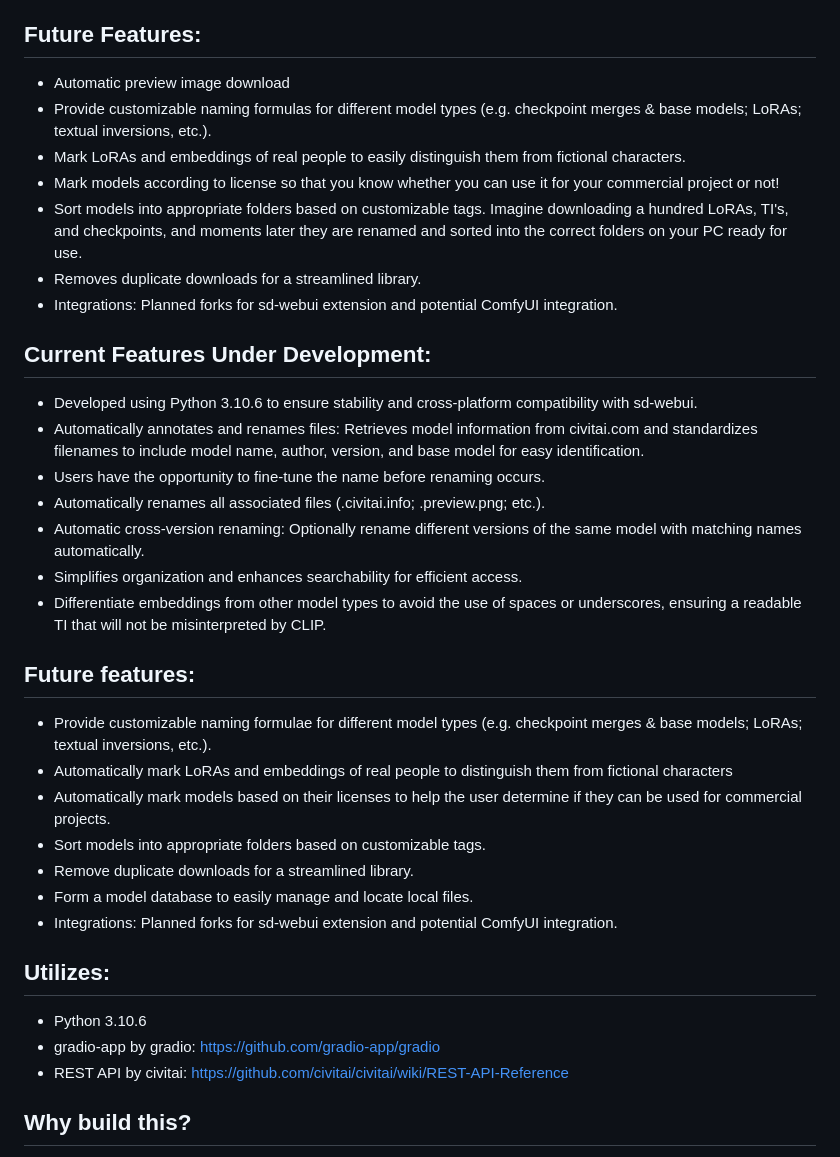
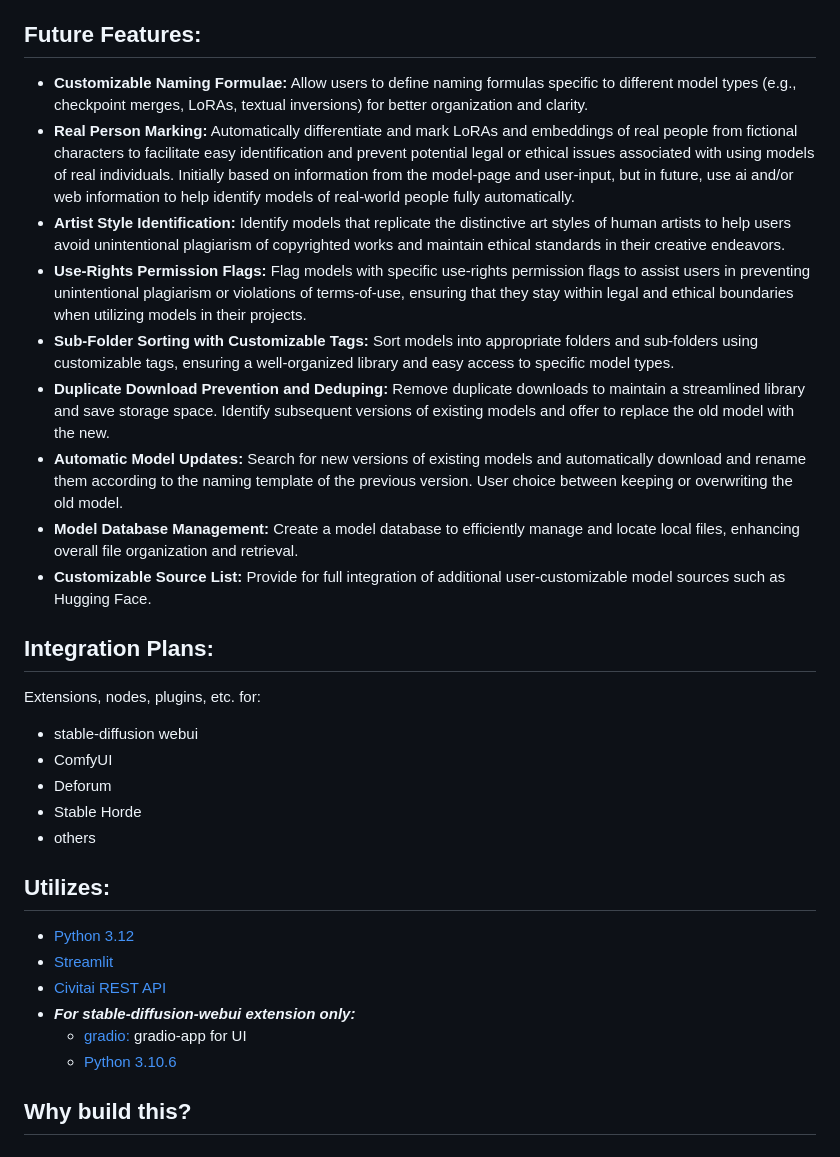
Before and after one commit to Cacalotlcoatl/sd-FileRAVEN, a Markdown page: README.md, the part around the change printed below. Drawn GitHub-style.

```diff
--- a/README.md
+++ b/README.md
@@ -23,34 +28,30 @@ sd-FileRAVEN is a cross-platform utility for managing Stable Diffusion models. I
 
 ## Future Features:
-- Automatic preview image download
-- Provide customizable naming formulas for different model types (e.g. checkpoint merges & base models; LoRAs; textual inversions, etc.).
-- Mark LoRAs and embeddings of real people to easily distinguish them from fictional characters.
-- Mark models according to license so that you know whether you can use it for your commercial project or not!
-- Sort models into appropriate folders based on customizable tags. Imagine downloading a hundred LoRAs, TI's, and checkpoints, and moments later they are renamed and sorted into the correct folders on your PC ready for use.
-- Removes duplicate downloads for a streamlined library.
-- Integrations: Planned forks for sd-webui extension and potential ComfyUI integration.
-## Current Features Under Development:
-- Developed using Python 3.10.6 to ensure stability and cross-platform compatibility with sd-webui.
-- Automatically annotates and renames files: Retrieves model information from civitai.com and standardizes filenames to include model name, author, version, and base model for easy identification.
-- Users have the opportunity to fine-tune the name before renaming occurs.
-- Automatically renames all associated files (.civitai.info; .preview.png; etc.).
-- Automatic cross-version renaming: Optionally rename different versions of the same model with matching names automatically.
-- Simplifies organization and enhances searchability for efficient access.
-- Differentiate embeddings from other model types to avoid the use of spaces or underscores, ensuring a readable TI that will not be misinterpreted by CLIP.
+- **Customizable Naming Formulae:** Allow users to define naming formulas specific to different model types (e.g., checkpoint merges, LoRAs, textual inversions) for better organization and clarity.
+- **Real Person Marking:** Automatically differentiate and mark LoRAs and embeddings of real people from fictional characters to facilitate easy identification and prevent potential legal or ethical issues associated with using models of real individuals. Initially based on information from the model-page and user-input, but in future, use ai and/or web information to help identify models of real-world people fully automatically.
+- **Artist Style Identification:** Identify models that replicate the distinctive art styles of human artists to help users avoid unintentional plagiarism of copyrighted works and maintain ethical standards in their creative endeavors.
+- **Use-Rights Permission Flags:** Flag models with specific use-rights permission flags to assist users in preventing unintentional plagiarism or violations of terms-of-use, ensuring that they stay within legal and ethical boundaries when utilizing models in their projects.
+- **Sub-Folder Sorting with Customizable Tags:** Sort models into appropriate folders and sub-folders using customizable tags, ensuring a well-organized library and easy access to specific model types.
+- **Duplicate Download Prevention and Deduping:** Remove duplicate downloads to maintain a streamlined library and save storage space. Identify subsequent versions of existing models and offer to replace the old model with the new.
+- **Automatic Model Updates:** Search for new versions of existing models and automatically download and rename them according to the naming template of the previous version. User choice between keeping or overwriting the old model.
+- **Model Database Management:** Create a model database to efficiently manage and locate local files, enhancing overall file organization and retrieval.
+- **Customizable Source List:** Provide for full integration of additional user-customizable model sources such as Hugging Face.
 
-## Future features:
-- Provide customizable naming formulae for different model types (e.g. checkpoint merges & base models; LoRAs; textual inversions, etc.).
-- Automatically mark LoRAs and embeddings of real people to distinguish them from fictional characters
-- Automatically mark models based on their licenses to help the user determine if they can be used for commercial projects.
-- Sort models into appropriate folders based on customizable tags.
-- Remove duplicate downloads for a streamlined library.
-- Form a model database to easily manage and locate local files.
-- Integrations: Planned forks for sd-webui extension and potential ComfyUI integration.
+## Integration Plans:
+Extensions, nodes, plugins, etc. for:
+- stable-diffusion webui
+- ComfyUI
+- Deforum
+- Stable Horde
+- others
 
 ## Utilizes:
-- Python 3.10.6
-- gradio-app by gradio: https://github.com/gradio-app/gradio
-- REST API by civitai: https://github.com/civitai/civitai/wiki/REST-API-Reference
+- [Python 3.12](https://www.python.org/downloads/release/python-3121/)
+- [Streamlit](https://streamlit.io/)
+- [Civitai REST API](https://github.com/civitai/civitai/wiki/REST-API-Reference)
+- **_For stable-diffusion-webui extension only:_**
+    - [gradio:](https://github.com/gradio-app/gradio) gradio-app for UI
+    - [Python 3.10.6](https://www.python.org/downloads/release/python-3106/)
 
 ## Why build this?
 As an avid enthusiast of Stable Diffusion, I quickly encountered challenges while navigating my expanding library of LoRAs with default model names. Distinguishing between similarly named models and preventing the proliferation of duplicate copies became increasingly difficult. Moreover, I found it challenging to recall the significance of certain files, such as "fg00074000009e4.safetensors." I yearned for standardized and more human-readable names to streamline the process.
```
Also changed, not shown: other parts of README.md (+18 -13 lines).
